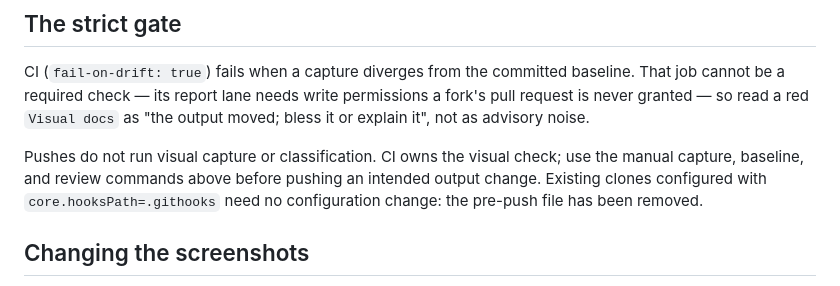
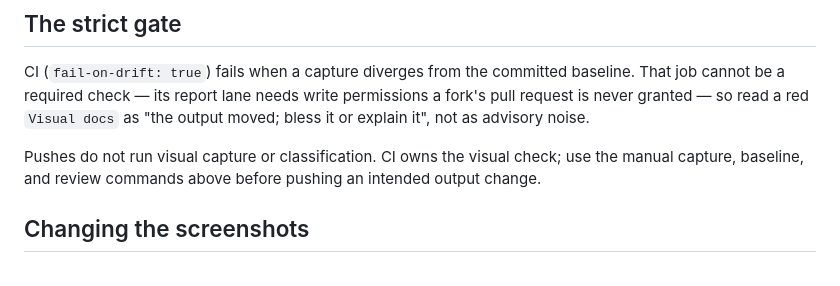
Before and after one commit to nickderobertis/notignored, a Markdown page: screenshots/AGENTS.md, the part around the change. Rendered like a GitHub page.

Commit message:
fix(docs): keep visual push guidance durable

```diff
--- a/screenshots/AGENTS.md
+++ b/screenshots/AGENTS.md
@@ -164,9 +164,7 @@ as "the output moved; bless it or explain it", not as advisory noise.
 
 Pushes do not run visual capture or classification. CI owns the visual check;
 use the manual capture, baseline, and review commands above before pushing an
-intended output change. Existing clones configured with
-`core.hooksPath=.githooks` need no configuration change: the pre-push file has
-been removed.
+intended output change.
 
 ## Changing the screenshots
 
```
